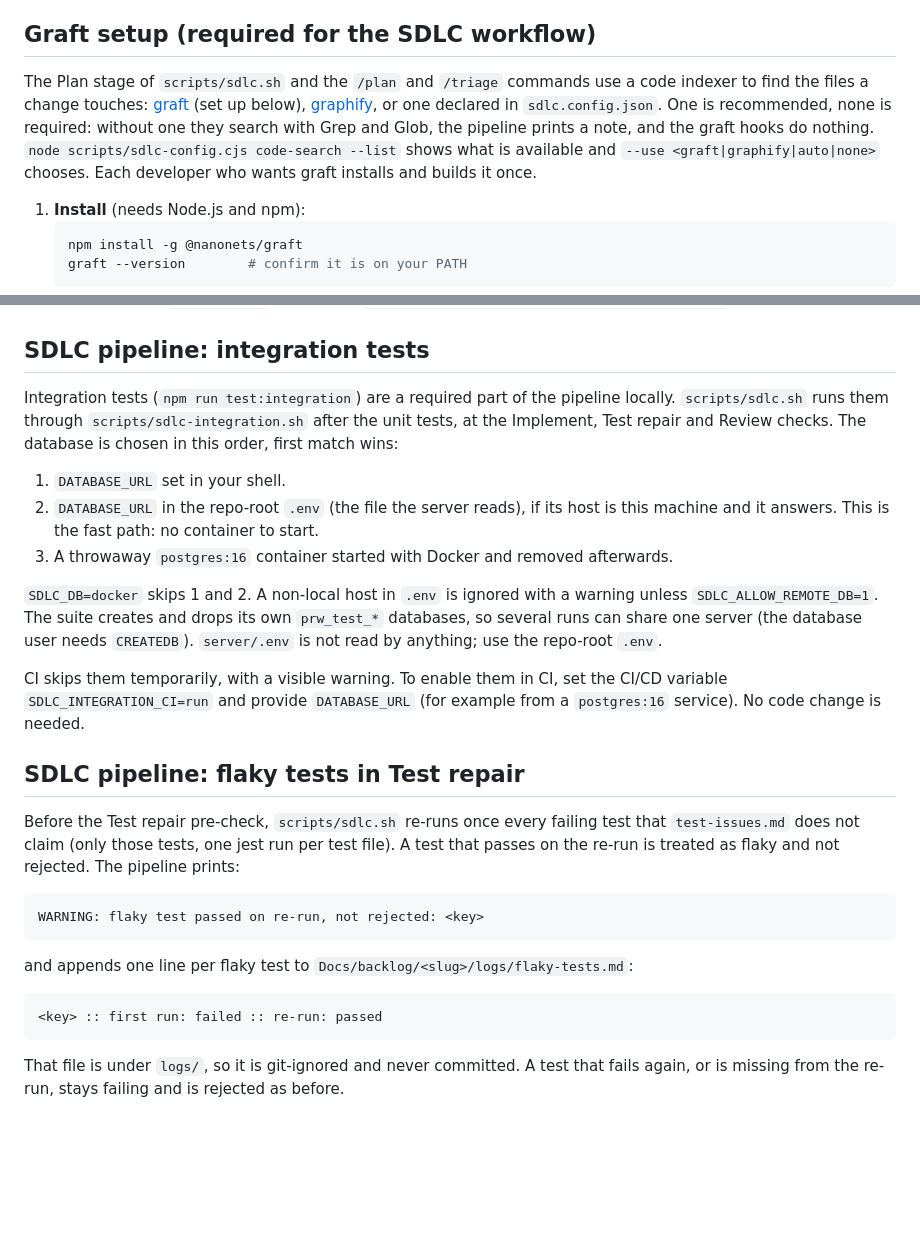
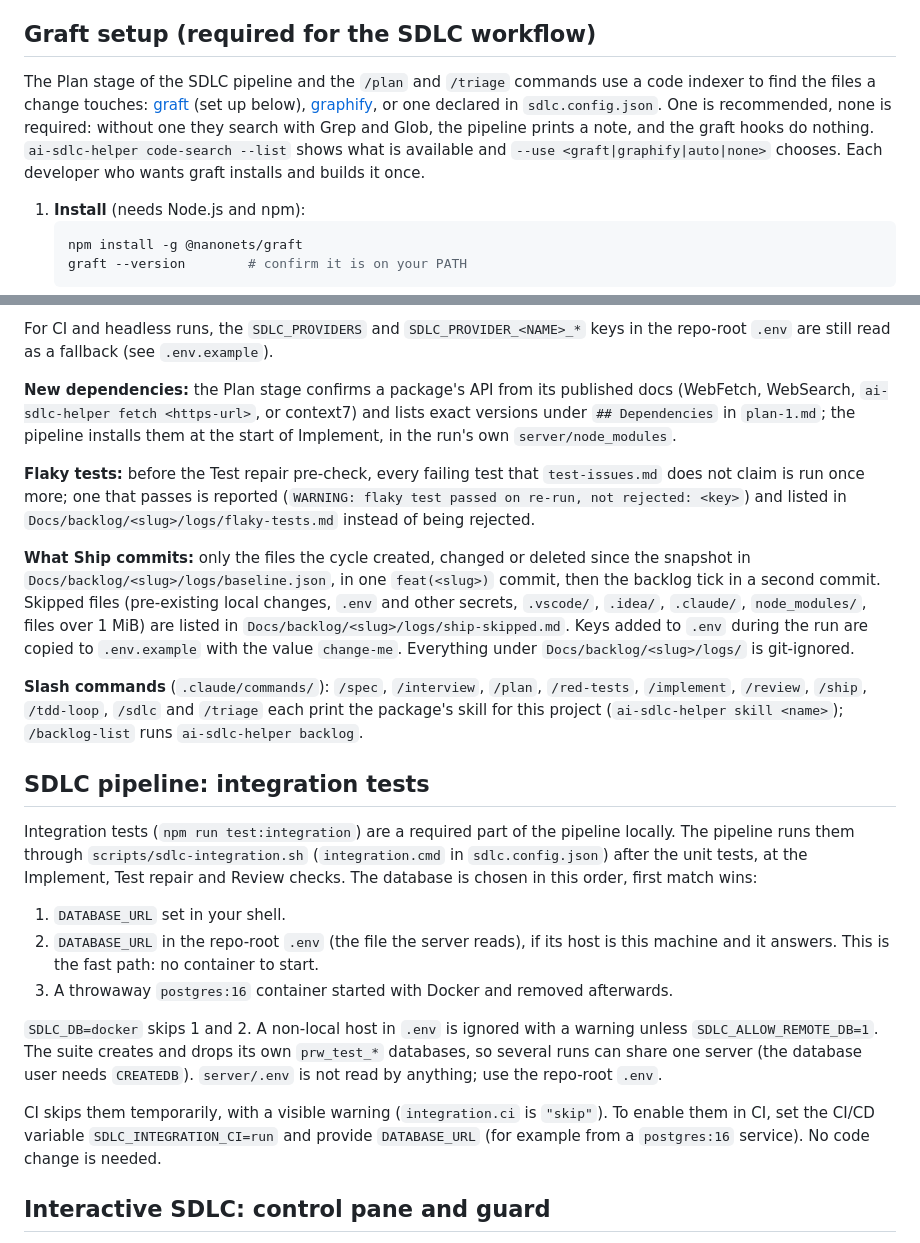
Before and after one commit to imaimai86/production-retail-and-wholesale, a Markdown page: README.md, 2 parts joined by grey strips. GitHub-like rendering; blank space fills up the shorter version.

````diff
--- a/README.md
+++ b/README.md
@@ -51,7 +51,7 @@ The server logs with pino. Requires Node 22 or later.
 
 ## Graft setup (required for the SDLC workflow)
 
-The Plan stage of `scripts/sdlc.sh` and the `/plan` and `/triage` commands use a code indexer to find the files a change touches: [graft](https://www.npmjs.com/package/@nanonets/graft) (set up below), [graphify](https://github.com/safishamsi/graphify), or one declared in `sdlc.config.json`. One is recommended, none is required: without one they search with Grep and Glob, the pipeline prints a note, and the graft hooks do nothing. `node scripts/sdlc-config.cjs code-search --list` shows what is available and `--use <graft|graphify|auto|none>` chooses. Each developer who wants graft installs and builds it once.
+The Plan stage of the SDLC pipeline and the `/plan` and `/triage` commands use a code indexer to find the files a change touches: [graft](https://www.npmjs.com/package/@nanonets/graft) (set up below), [graphify](https://github.com/safishamsi/graphify), or one declared in `sdlc.config.json`. One is recommended, none is required: without one they search with Grep and Glob, the pipeline prints a note, and the graft hooks do nothing. `ai-sdlc-helper code-search --list` shows what is available and `--use <graft|graphify|auto|none>` chooses. Each developer who wants graft installs and builds it once.
 
 1. **Install** (needs Node.js and npm):
    ```bash
@@ -85,6 +134,16 @@ The suite creates and drops its own `prw_test_*` database, so it never touches t
+For CI and headless runs, the `SDLC_PROVIDERS` and `SDLC_PROVIDER_<NAME>_*` keys in the repo-root `.env` are still read as a fallback (see `.env.example`).
+
+**New dependencies:** the Plan stage confirms a package's API from its published docs (WebFetch, WebSearch, `ai-sdlc-helper fetch <https-url>`, or context7) and lists exact versions under `## Dependencies` in `plan-1.md`; the pipeline installs them at the start of Implement, in the run's own `server/node_modules`.
+
+**Flaky tests:** before the Test repair pre-check, every failing test that `test-issues.md` does not claim is run once more; one that passes is reported (`WARNING: flaky test passed on re-run, not rejected: <key>`) and listed in `Docs/backlog/<slug>/logs/flaky-tests.md` instead of being rejected.
+
+**What Ship commits:** only the files the cycle created, changed or deleted since the snapshot in `Docs/backlog/<slug>/logs/baseline.json`, in one `feat(<slug>)` commit, then the backlog tick in a second commit. Skipped files (pre-existing local changes, `.env` and other secrets, `.vscode/`, `.idea/`, `.claude/`, `node_modules/`, files over 1 MiB) are listed in `Docs/backlog/<slug>/logs/ship-skipped.md`. Keys added to `.env` during the run are copied to `.env.example` with the value `change-me`. Everything under `Docs/backlog/<slug>/logs/` is git-ignored.
+
+**Slash commands** (`.claude/commands/`): `/spec`, `/interview`, `/plan`, `/red-tests`, `/implement`, `/review`, `/ship`, `/tdd-loop`, `/sdlc` and `/triage` each print the package's skill for this project (`ai-sdlc-helper skill <name>`); `/backlog-list` runs `ai-sdlc-helper backlog`.
+
 ## SDLC pipeline: integration tests
 
-Integration tests (`npm run test:integration`) are a required part of the pipeline locally. `scripts/sdlc.sh` runs them through `scripts/sdlc-integration.sh` after the unit tests, at the Implement, Test repair and Review checks. The database is chosen in this order, first match wins:
+Integration tests (`npm run test:integration`) are a required part of the pipeline locally. The pipeline runs them through `scripts/sdlc-integration.sh` (`integration.cmd` in `sdlc.config.json`) after the unit tests, at the Implement, Test repair and Review checks. The database is chosen in this order, first match wins:
 
 1. `DATABASE_URL` set in your shell.
 2. `DATABASE_URL` in the repo-root `.env` (the file the server reads), if its host is this machine and it answers. This is the fast path: no container to start.
@@ -92,21 +151,7 @@ Integration tests (`npm run test:integration`) are a required part of the pipeli
 
 `SDLC_DB=docker` skips 1 and 2. A non-local host in `.env` is ignored with a warning unless `SDLC_ALLOW_REMOTE_DB=1`. The suite creates and drops its own `prw_test_*` databases, so several runs can share one server (the database user needs `CREATEDB`). `server/.env` is not read by anything; use the repo-root `.env`.
 
-CI skips them temporarily, with a visible warning. To enable them in CI, set the CI/CD variable `SDLC_INTEGRATION_CI=run` and provide `DATABASE_URL` (for example from a `postgres:16` service). No code change is needed.
+CI skips them temporarily, with a visible warning (`integration.ci` is `"skip"`). To enable them in CI, set the CI/CD variable `SDLC_INTEGRATION_CI=run` and provide `DATABASE_URL` (for example from a `postgres:16` service). No code change is needed.
 
-## SDLC pipeline: flaky tests in Test repair
+## Interactive SDLC: control pane and guard
 
-Before the Test repair pre-check, `scripts/sdlc.sh` re-runs once every failing test that `test-issues.md` does not claim (only those tests, one jest run per test file). A test that passes on the re-run is treated as flaky and not rejected. The pipeline prints:
-
-```
-WARNING: flaky test passed on re-run, not rejected: <key>
-```
-
-and appends one line per flaky test to `Docs/backlog/<slug>/logs/flaky-tests.md`:
-
-```
-<key> :: first run: failed :: re-run: passed
-```
-
-That file is under `logs/`, so it is git-ignored and never committed. A test that fails again, or is missing from the re-run, stays failing and is rejected as before.
-
````
Also changed, not shown: other parts of README.md (+59 -53 lines), CLAUDE.md (+16 -15 lines).
